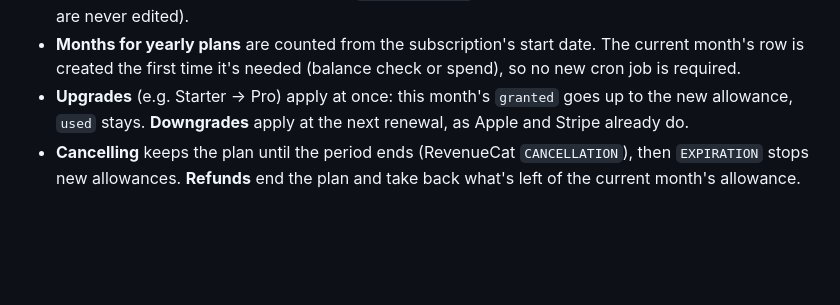
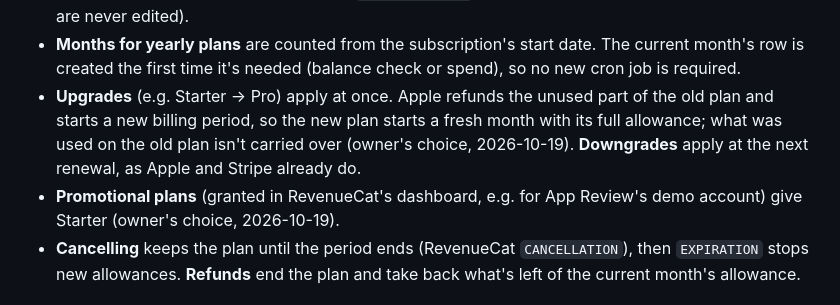
Before and after one commit to 8koff/Scryle, a Markdown page: docs/plans/subscriptions-revenuecat.md, the part around the change. GitHub-like rendering; blank space fills up the shorter version.

```diff
--- a/docs/plans/subscriptions-revenuecat.md
+++ b/docs/plans/subscriptions-revenuecat.md
@@ -62,8 +62,11 @@ Apple / Stripe ──► RevenueCat ──webhook──► /api/revenuecat/webho
   edited).
 - **Months for yearly plans** are counted from the subscription's start date. The current month's row is created the
   first time it's needed (balance check or spend), so no new cron job is required.
-- **Upgrades** (e.g. Starter → Pro) apply at once: this month's `granted` goes up to the new allowance, `used` stays.
-  **Downgrades** apply at the next renewal, as Apple and Stripe already do.
+- **Upgrades** (e.g. Starter → Pro) apply at once. Apple refunds the unused part of the old plan and starts a new
+  billing period, so the new plan starts a fresh month with its full allowance; what was used on the old plan isn't
+  carried over (owner's choice, 2026-10-19). **Downgrades** apply at the next renewal, as Apple and Stripe already do.
+- **Promotional plans** (granted in RevenueCat's dashboard, e.g. for App Review's demo account) give Starter (owner's
+  choice, 2026-10-19).
 - **Cancelling** keeps the plan until the period ends (RevenueCat `CANCELLATION`), then `EXPIRATION` stops new
   allowances. **Refunds** end the plan and take back what's left of the current month's allowance.
 
```
Also changed, not shown: apps/mobile/README.md (+33 -20 lines).
